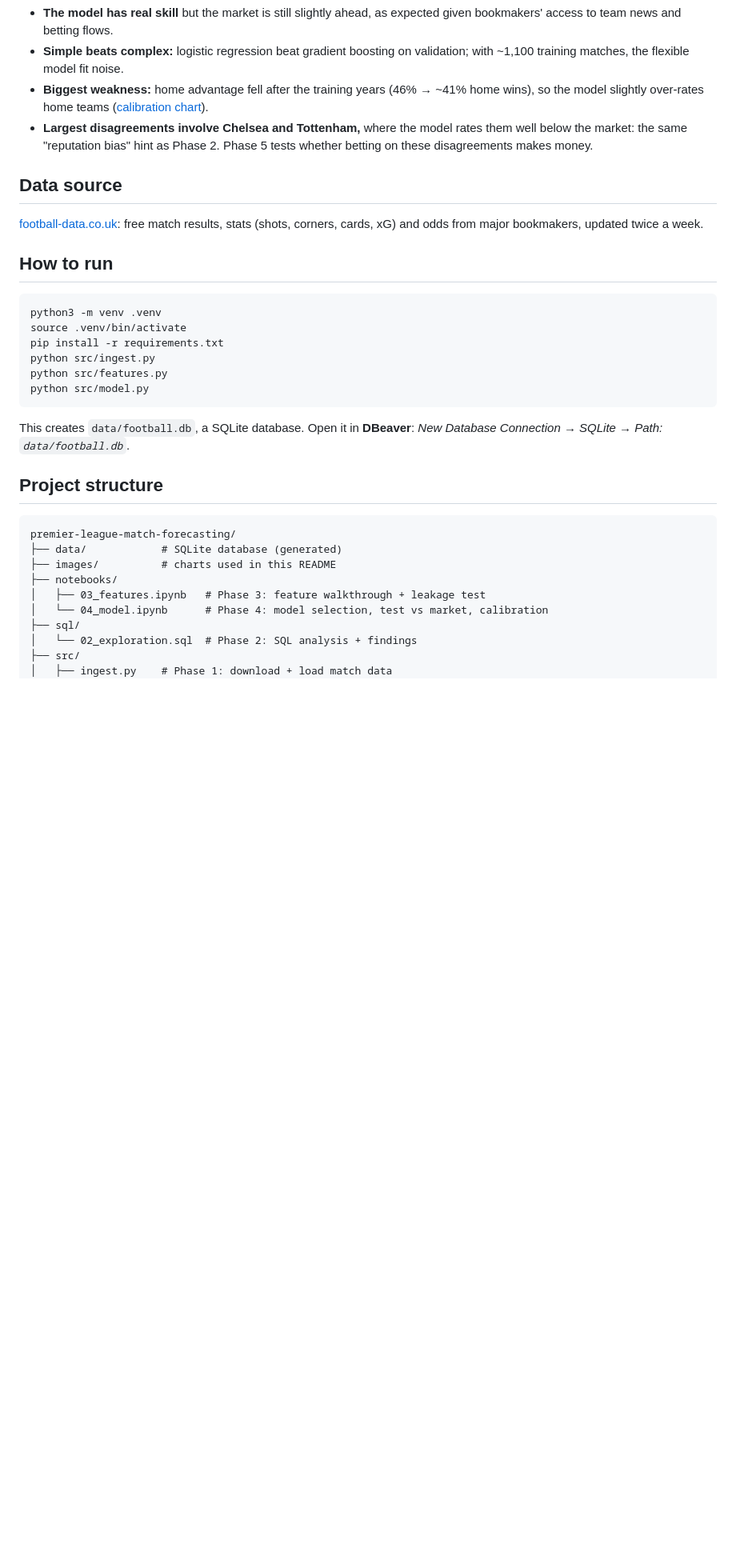
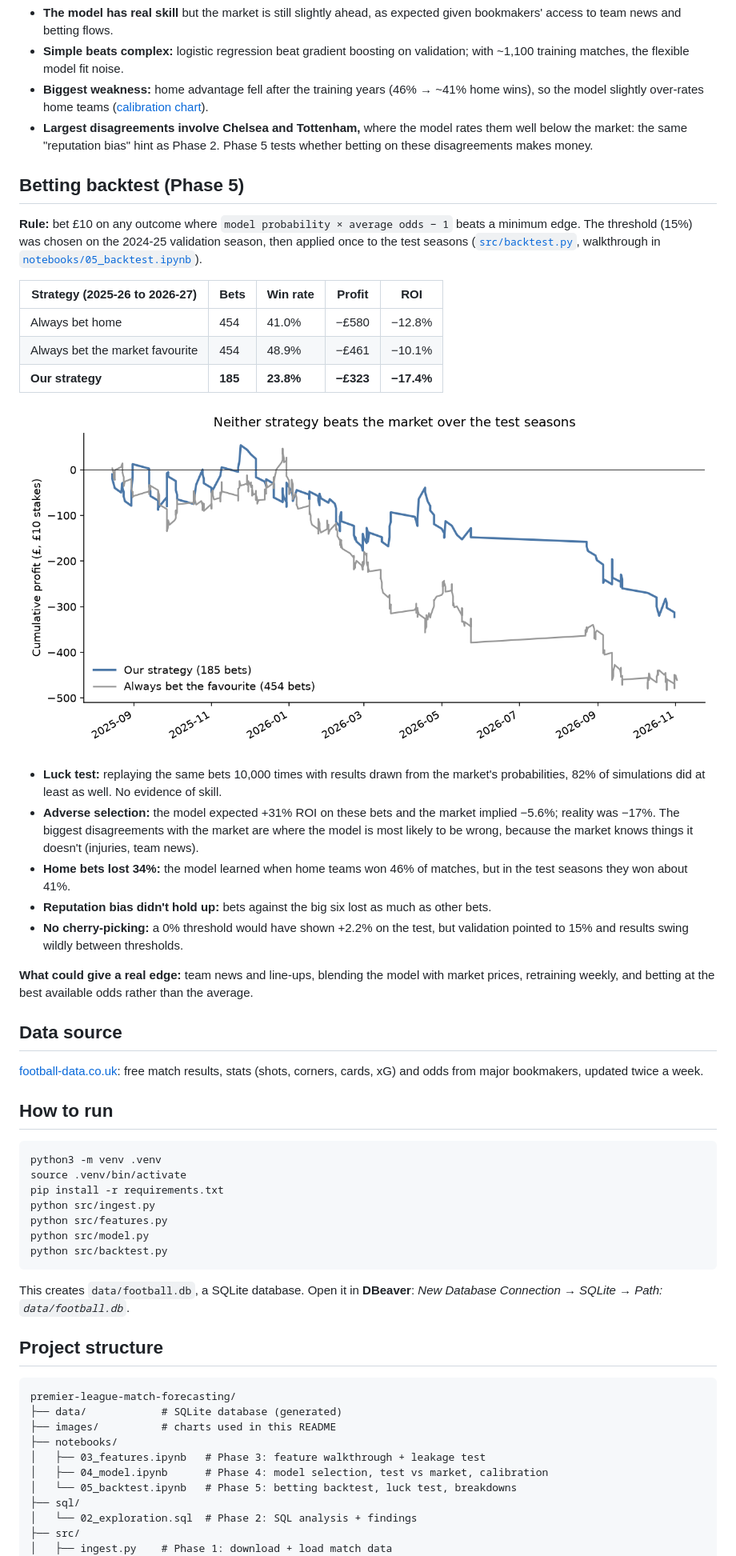
Before and after one commit to thelastjedi001/premier-league-match-forecasting, a Markdown page: README.md, the part around one of its changes. Shown at 80% size. Rendered like a GitHub page; pictures changed too: images/cumulative_pnl.png (added); blank space fills up the shorter version.

````diff
--- a/README.md
+++ b/README.md
@@ -87,6 +92,34 @@ Seasons are split by time: train 2021-24, choose the model on 2024-25, and test
   below the market: the same "reputation bias" hint as Phase 2. Phase 5 tests whether
   betting on these disagreements makes money.
 
+## Betting backtest (Phase 5)
+**Rule:** bet £10 on any outcome where `model probability × average odds − 1` beats a
+minimum edge. The threshold (15%) was chosen on the 2024-25 validation season, then applied
+once to the test seasons ([`src/backtest.py`](src/backtest.py), walkthrough in
+[`notebooks/05_backtest.ipynb`](notebooks/05_backtest.ipynb)).
+
+| Strategy (2025-26 to 2026-27) | Bets | Win rate | Profit | ROI |
+|---|---|---|---|---|
+| Always bet home | 454 | 41.0% | −£580 | −12.8% |
+| Always bet the market favourite | 454 | 48.9% | −£461 | −10.1% |
+| **Our strategy** | **185** | **23.8%** | **−£323** | **−17.4%** |
+
+![Cumulative profit](images/cumulative_pnl.png)
+
+- **Luck test:** replaying the same bets 10,000 times with results drawn from the market's
+  probabilities, 82% of simulations did at least as well. No evidence of skill.
+- **Adverse selection:** the model expected +31% ROI on these bets and the market implied
+  −5.6%; reality was −17%. The biggest disagreements with the market are where the model is
+  most likely to be wrong, because the market knows things it doesn't (injuries, team news).
+- **Home bets lost 34%:** the model learned when home teams won 46% of matches, but in the
+  test seasons they won about 41%.
+- **Reputation bias didn't hold up:** bets against the big six lost as much as other bets.
+- **No cherry-picking:** a 0% threshold would have shown +2.2% on the test, but validation
+  pointed to 15% and results swing wildly between thresholds.
+
+**What could give a real edge:** team news and line-ups, blending the model with market
+prices, retraining weekly, and betting at the best available odds rather than the average.
+
 ## Data source
 [football-data.co.uk](https://www.football-data.co.uk/): free match results, stats
 (shots, corners, cards, xG) and odds from major bookmakers, updated twice a week.
@@ -100,6 +133,7 @@ pip install -r requirements.txt
 python src/ingest.py
 python src/features.py
 python src/model.py
+python src/backtest.py
 ```
 
 This creates `data/football.db`, a SQLite database. Open it in **DBeaver**:
@@ -112,7 +146,8 @@ premier-league-match-forecasting/
 ├── images/          # charts used in this README
 ├── notebooks/
 │   ├── 03_features.ipynb   # Phase 3: feature walkthrough + leakage test
-│   └── 04_model.ipynb      # Phase 4: model selection, test vs market, calibration
+│   ├── 04_model.ipynb      # Phase 4: model selection, test vs market, calibration
+│   └── 05_backtest.ipynb   # Phase 5: betting backtest, luck test, breakdowns
 ├── sql/
 │   └── 02_exploration.sql  # Phase 2: SQL analysis + findings
 ├── src/
````
Also changed, not shown: other parts of README.md (+9 -3 lines), images/luck_test.png (added), 2 other files.
